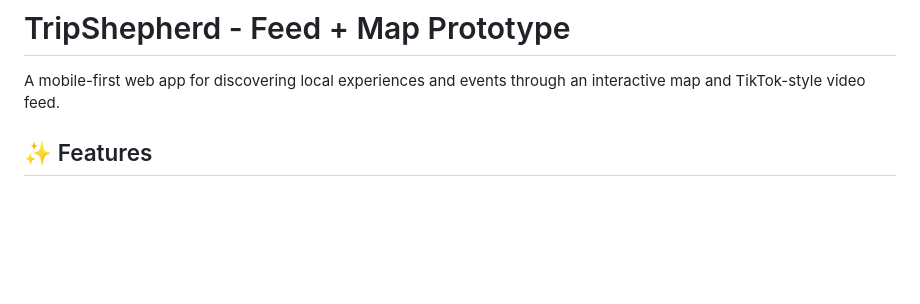
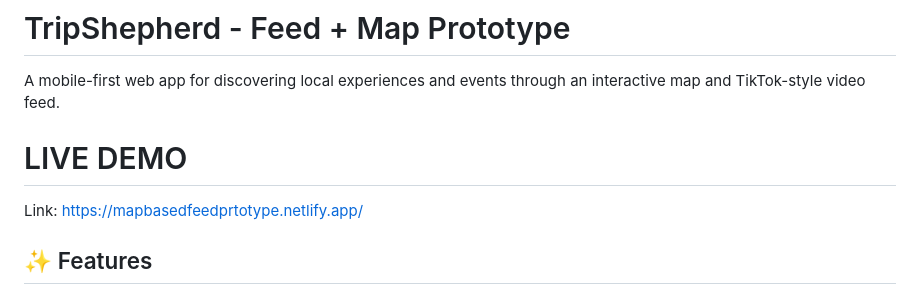
Before and after one commit to UroojTahir160/tripshepherd-prototypes, a Markdown page: README.md, the part around the change. GitHub-like rendering; blank space fills up the shorter version.

Commit message:
Add live demo link to README
Added a link to the live demo of the TripShepherd app.

```diff
--- a/README.md
+++ b/README.md
@@ -1,6 +1,9 @@
 # TripShepherd - Feed + Map Prototype
 
 A mobile-first web app for discovering local experiences and events through an interactive map and TikTok-style video feed.
+
+# LIVE DEMO
+Link: https://mapbasedfeedprtotype.netlify.app/
 
 ## ✨ Features
 
```
